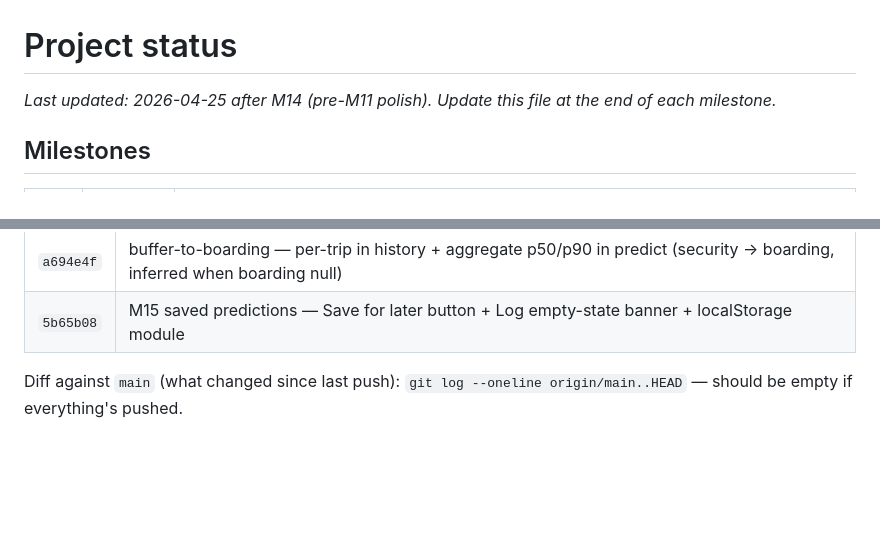
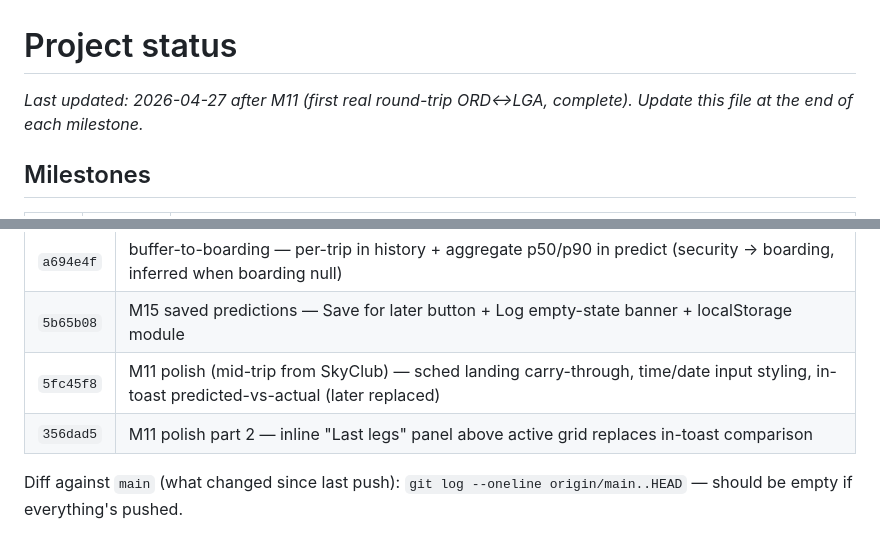
Before and after one commit to NSDodgers/travel-logger, a Markdown page: STATUS.md, 2 parts joined by grey strips. Rendered like a GitHub page; blank space fills up the shorter version.

Commit message:
docs: STATUS — mark M11 ✅ + record polish commits
First real round-trip ORD↔LGA on 2026-04-27 produced two rough-edge fixes
(5fc45f8) and a comparison-display redesign (356dad5). M11 row now carries
the leg-by-leg timing for the milestone Nick actually completed.

Co-Authored-By: Claude Opus 4.7 (1M context) <noreply@anthropic.com>

```diff
--- a/STATUS.md
+++ b/STATUS.md
@@ -1,6 +1,6 @@
 # Project status
 
-_Last updated: 2026-04-25 after M14 (pre-M11 polish). Update this file at the end of each milestone._
+_Last updated: 2026-04-27 after M11 (first real round-trip ORD↔LGA, complete). Update this file at the end of each milestone._
 
 ## Milestones
 
@@ -140,6 +140,8 @@ Every file in `./secrets/` is `chmod 0600`, gitignored. Regenerated via `./scrip
 | `83b247c` | scheduled boarding — predict anchor + trip-start sheet field + migration 009 + handoff |
 | `a694e4f` | buffer-to-boarding — per-trip in history + aggregate p50/p90 in predict (security → boarding, inferred when boarding null) |
 | `5b65b08` | M15 saved predictions — Save for later button + Log empty-state banner + localStorage module |
+| `5fc45f8` | M11 polish (mid-trip from SkyClub) — sched landing carry-through, time/date input styling, in-toast predicted-vs-actual (later replaced) |
+| `356dad5` | M11 polish part 2 — inline "Last legs" panel above active grid replaces in-toast comparison |
 
 Diff against `main` (what changed since last push): `git log --oneline origin/main..HEAD` — should be empty if everything's pushed.
 
```
Also changed, not shown: other parts of STATUS.md (+1 -1 lines).
